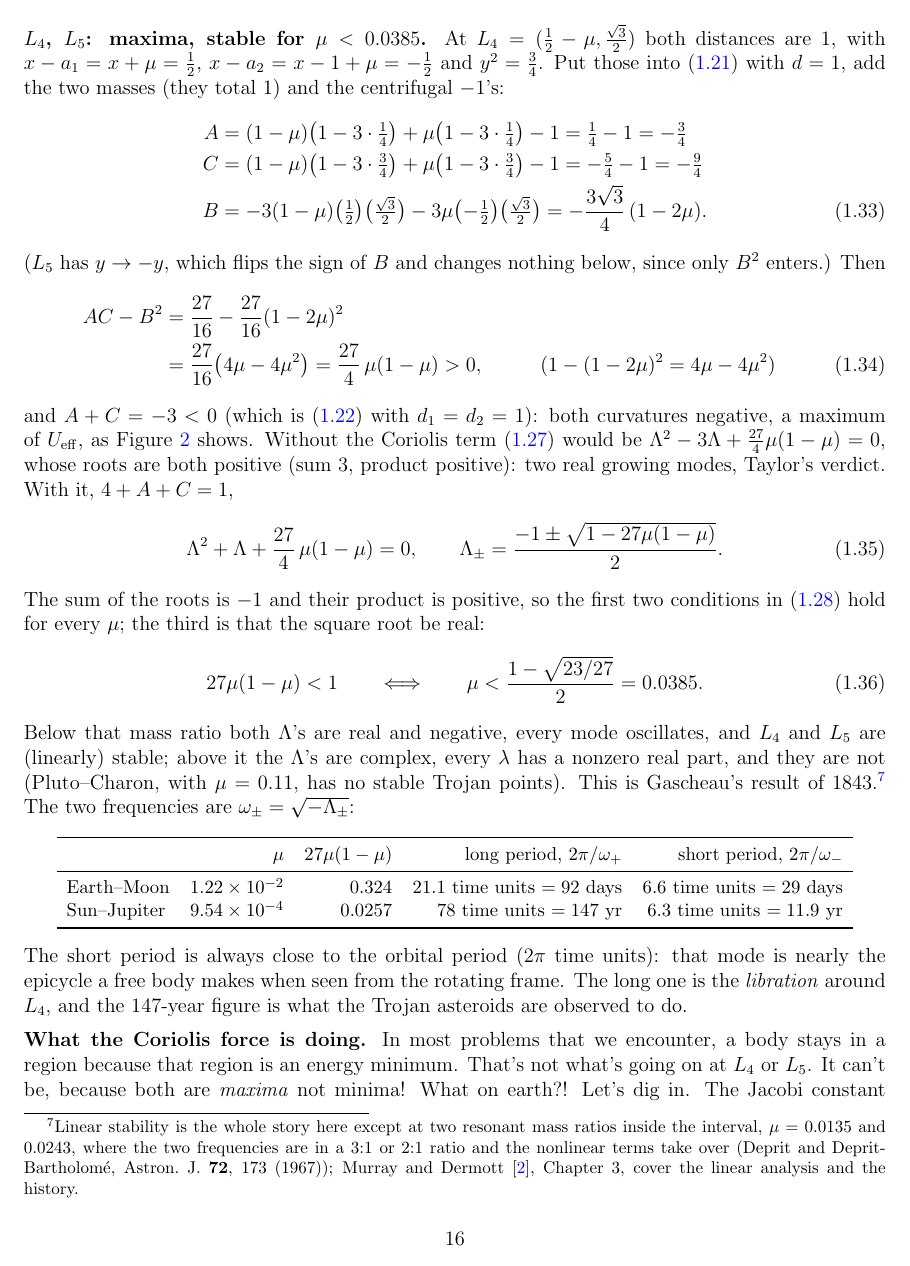
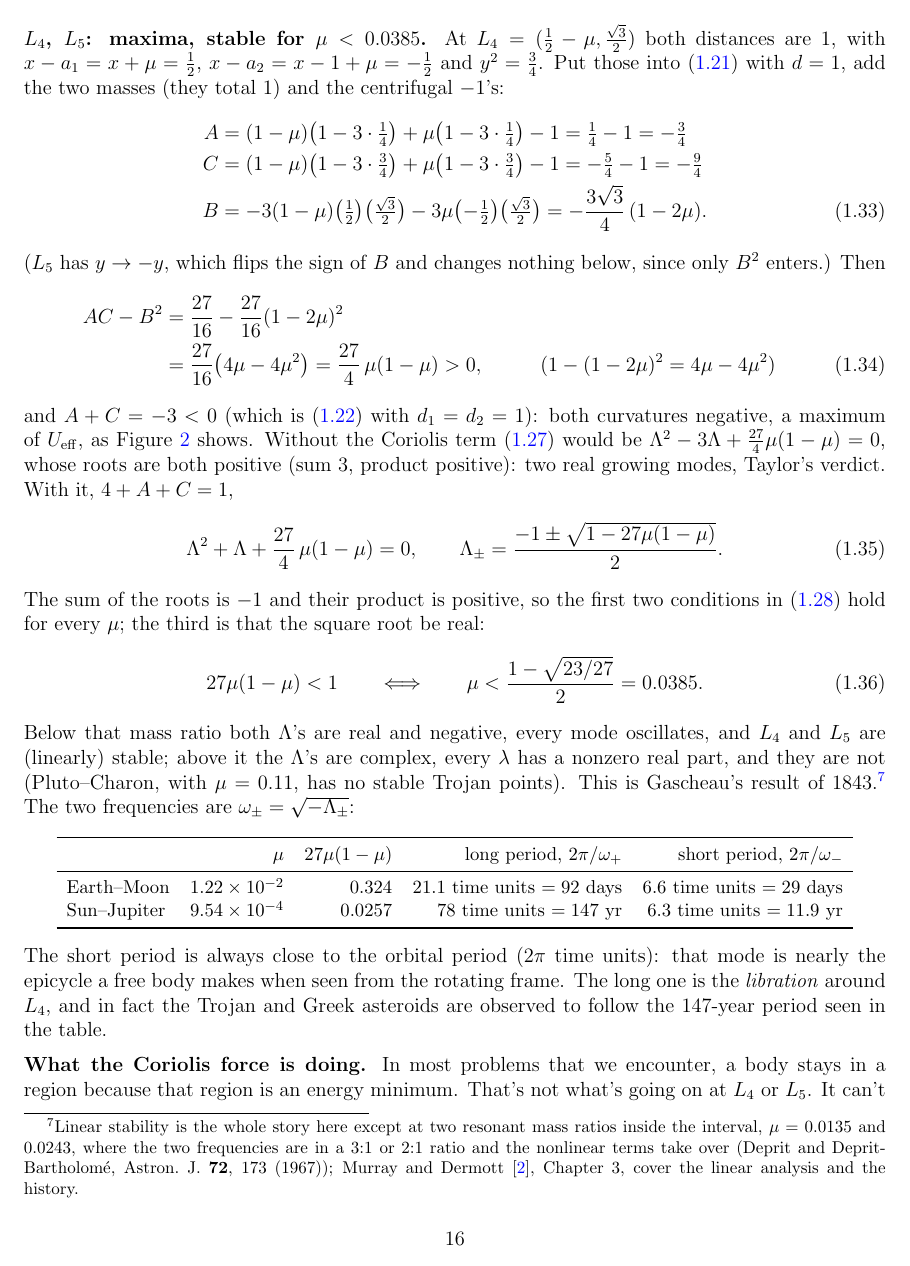
Before and after one commit to mglerner/ClassicalMechanics, a LaTeX document (Lagrangian/AstroLagrangeHandout/AstroLagrange.tex): page 16 of 26. Compiled offline with pdfLaTeX.

Commit message:
AstroLagrange: the libration sentence names the Trojans and Greeks and the 147-year period in the table (Michael); 'and the in fact' typo fixed
Co-Authored-By: Claude Fable 5.1 <noreply@anthropic.com>

```diff
--- a/Lagrangian/AstroLagrangeHandout/AstroLagrange.tex
+++ b/Lagrangian/AstroLagrangeHandout/AstroLagrange.tex
@@ -1045,8 +1045,8 @@ Sun--Jupiter & $9.54\times 10^{-4}$ & $0.0257$ & $78$ time units $= 147$ yr & $6
 \end{center}
 \noindent The short period is always close to the orbital period ($2\pi$ time units): that mode
 is nearly the epicycle a free body makes when seen from the rotating frame. The long one is the
-\emph{libration} around $L_4$, and the $147$-year figure is what the Trojan asteroids are
-observed to do.
+\emph{libration} around $L_4$, and in fact the Trojan and Greek asteroids
+are observed to follow the 147-year period seen in the table.
 
 \medskip
 
```
Also changed, not shown: Lagrangian/AstroLagrangeHandout/AstroLagrange (student).pdf, Lagrangian/AstroLagrangeHandout/AstroLagrange-keysheet.pdf, Lagrangian/AstroLagrangeHandout/AstroLagrange.pdf.
